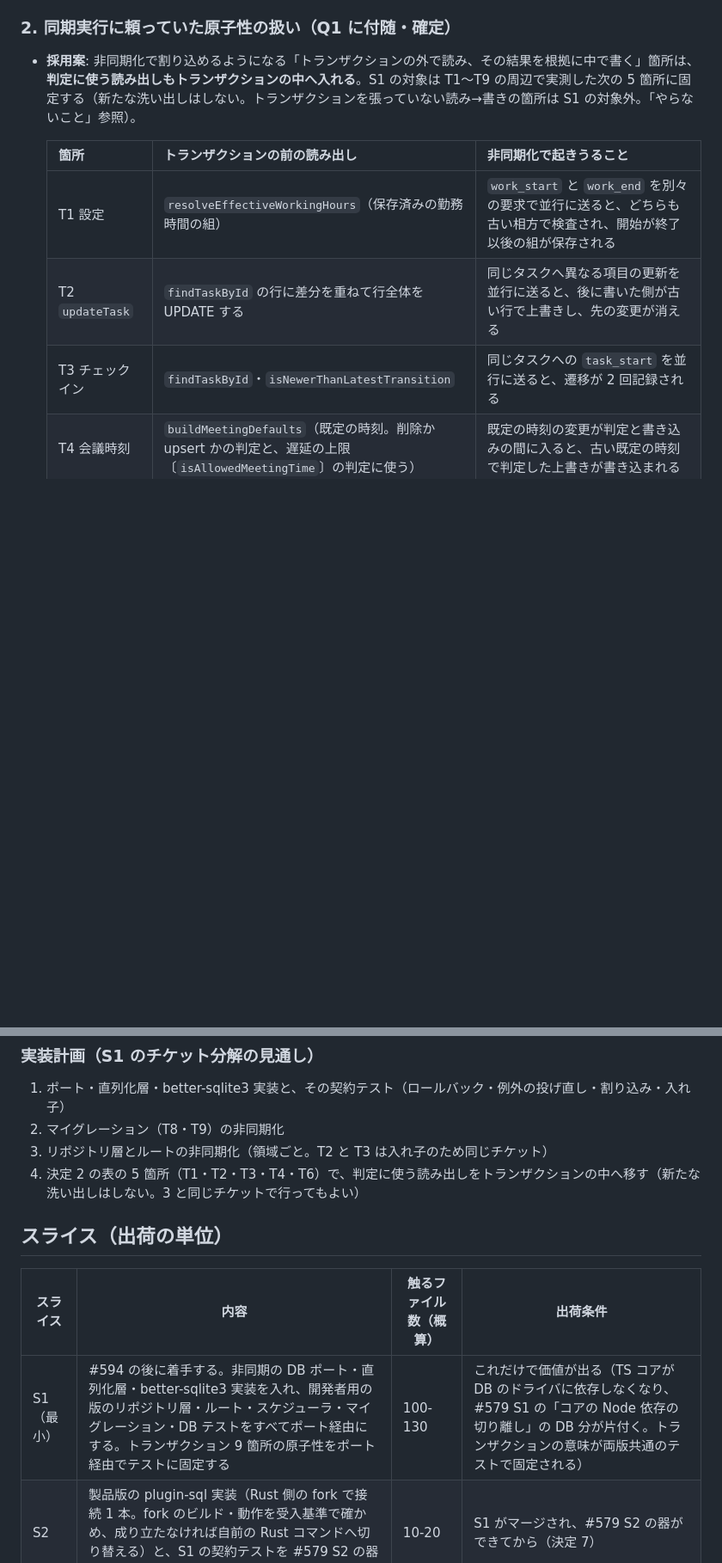
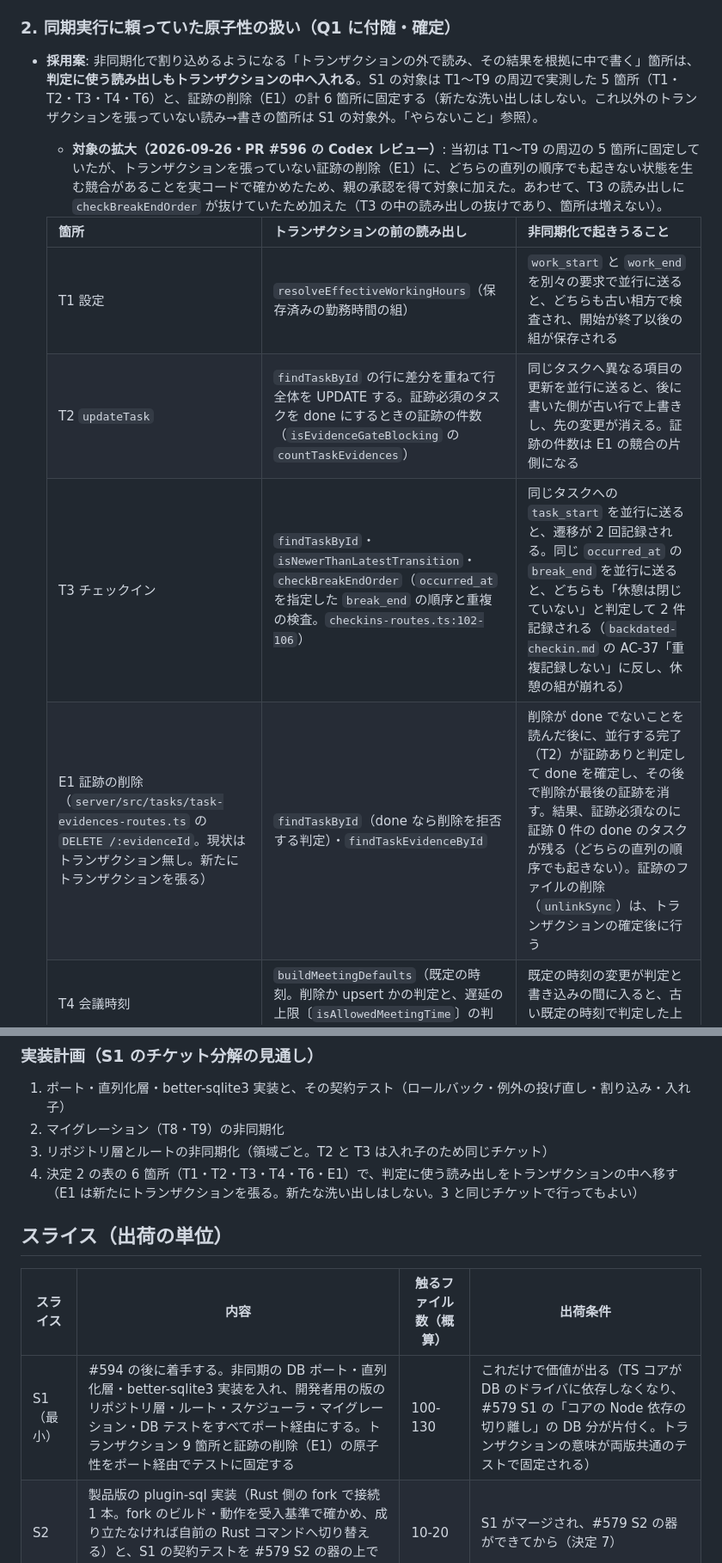
Before and after one commit to masanami/ai-boss, a Markdown page: docs/features/async-db-layer.md, 2 parts joined by grey strips. Shown at 86% size. GitHub-like rendering; blank space fills up the shorter version.

Commit message:
docs(docs): Codex レビューを反映し break_end の検査と証跡の削除を原子性の対象に加える（#580）
PR #596 の Codex レビュー 2 件に対応する。

- T3 の判定に使う読み出しに checkBreakEndOrder を加える（同じ occurred_at の
  break_end の並行受理で重複記録される競合。AC-21）
- 証跡の削除（E1・task-evidences-routes.ts）を原子性の対象に加え、決定 2 の
  「5 箇所に固定」を 6 箇所へ広げる（証跡必須の done のタスクに証跡 0 件が
  残る競合。親の承認済み。AC-22）

Refs: #580

Co-Authored-By: Claude Opus 5.5 <noreply@anthropic.com>

```diff
--- a/docs/features/async-db-layer.md
+++ b/docs/features/async-db-layer.md
@@ -90,13 +90,15 @@
 
 ### 2. 同期実行に頼っていた原子性の扱い（Q1 に付随・確定）
 
-- **採用案**: 非同期化で割り込めるようになる「トランザクションの外で読み、その結果を根拠に中で書く」箇所は、**判定に使う読み出しもトランザクションの中へ入れる**。S1 の対象は T1〜T9 の周辺で実測した次の 5 箇所に固定する（新たな洗い出しはしない。トランザクションを張っていない読み→書きの箇所は S1 の対象外。「やらないこと」参照）。
+- **採用案**: 非同期化で割り込めるようになる「トランザクションの外で読み、その結果を根拠に中で書く」箇所は、**判定に使う読み出しもトランザクションの中へ入れる**。S1 の対象は T1〜T9 の周辺で実測した 5 箇所（T1・T2・T3・T4・T6）と、証跡の削除（E1）の計 6 箇所に固定する（新たな洗い出しはしない。これ以外のトランザクションを張っていない読み→書きの箇所は S1 の対象外。「やらないこと」参照）。
+  - **対象の拡大（2026-09-26・PR #596 の Codex レビュー）**: 当初は T1〜T9 の周辺の 5 箇所に固定していたが、トランザクションを張っていない証跡の削除（E1）に、どちらの直列の順序でも起きない状態を生む競合があることを実コードで確かめたため、親の承認を得て対象に加えた。あわせて、T3 の読み出しに `checkBreakEndOrder` が抜けていたため加えた（T3 の中の読み出しの抜けであり、箇所は増えない）。
 
   | 箇所 | トランザクションの前の読み出し | 非同期化で起きうること |
   |---|---|---|
   | T1 設定 | `resolveEffectiveWorkingHours`（保存済みの勤務時間の組） | `work_start` と `work_end` を別々の要求で並行に送ると、どちらも古い相方で検査され、開始が終了以後の組が保存される |
-  | T2 `updateTask` | `findTaskById` の行に差分を重ねて行全体を UPDATE する | 同じタスクへ異なる項目の更新を並行に送ると、後に書いた側が古い行で上書きし、先の変更が消える |
-  | T3 チェックイン | `findTaskById`・`isNewerThanLatestTransition` | 同じタスクへの `task_start` を並行に送ると、遷移が 2 回記録される |
+  | T2 `updateTask` | `findTaskById` の行に差分を重ねて行全体を UPDATE する。証跡必須のタスクを done にするときの証跡の件数（`isEvidenceGateBlocking` の `countTaskEvidences`） | 同じタスクへ異なる項目の更新を並行に送ると、後に書いた側が古い行で上書きし、先の変更が消える。証跡の件数は E1 の競合の片側になる |
+  | T3 チェックイン | `findTaskById`・`isNewerThanLatestTransition`・`checkBreakEndOrder`（`occurred_at` を指定した `break_end` の順序と重複の検査。`checkins-routes.ts:102-106`） | 同じタスクへの `task_start` を並行に送ると、遷移が 2 回記録される。同じ `occurred_at` の `break_end` を並行に送ると、どちらも「休憩は閉じていない」と判定して 2 件記録される（`backdated-checkin.md` の AC-37「重複記録しない」に反し、休憩の組が崩れる） |
+  | E1 証跡の削除（`server/src/tasks/task-evidences-routes.ts` の `DELETE /:evidenceId`。現状はトランザクション無し。新たにトランザクションを張る） | `findTaskById`（done なら削除を拒否する判定）・`findTaskEvidenceById` | 削除が done でないことを読んだ後に、並行する完了（T2）が証跡ありと判定して done を確定し、その後で削除が最後の証跡を消す。結果、証跡必須なのに証跡 0 件の done のタスクが残る（どちらの直列の順序でも起きない）。証跡のファイルの削除（`unlinkSync`）は、トランザクションの確定後に行う |
   | T4 会議時刻 | `buildMeetingDefaults`（既定の時刻。削除か upsert かの判定と、遅延の上限〔`isAllowedMeetingTime`〕の判定に使う） | 既定の時刻の変更が判定と書き込みの間に入ると、古い既定の時刻で判定した上書きが書き込まれる |
   | T6 発言の書き直し | `findSessionById`（終了済みの検査）・`findMessageInSession` | 会の終了が判定と書き込みの間に入ると、終了済みの会へ書き直しが入る |
 
@@ -154,13 +156,13 @@
 1. ポート・直列化層・better-sqlite3 実装と、その契約テスト（ロールバック・例外の投げ直し・割り込み・入れ子）
 2. マイグレーション（T8・T9）の非同期化
 3. リポジトリ層とルートの非同期化（領域ごと。T2 と T3 は入れ子のため同じチケット）
-4. 決定 2 の表の 5 箇所（T1・T2・T3・T4・T6）で、判定に使う読み出しをトランザクションの中へ移す（新たな洗い出しはしない。3 と同じチケットで行ってもよい）
+4. 決定 2 の表の 6 箇所（T1・T2・T3・T4・T6・E1）で、判定に使う読み出しをトランザクションの中へ移す（E1 は新たにトランザクションを張る。新たな洗い出しはしない。3 と同じチケットで行ってもよい）
 
 ## スライス（出荷の単位）
 
 | スライス | 内容 | 触るファイル数（概算） | 出荷条件 |
 |---|---|---|---|
-| S1（最小） | #594 の後に着手する。非同期の DB ポート・直列化層・better-sqlite3 実装を入れ、開発者用の版のリポジトリ層・ルート・スケジューラ・マイグレーション・DB テストをすべてポート経由にする。トランザクション 9 箇所の原子性をポート経由でテストに固定する | 100-130 | これだけで価値が出る（TS コアが DB のドライバに依存しなくなり、#579 S1 の「コアの Node 依存の切り離し」の DB 分が片付く。トランザクションの意味が両版共通のテストで固定される） |
+| S1（最小） | #594 の後に着手する。非同期の DB ポート・直列化層・better-sqlite3 実装を入れ、開発者用の版のリポジトリ層・ルート・スケジューラ・マイグレーション・DB テストをすべてポート経由にする。トランザクション 9 箇所と証跡の削除（E1）の原子性をポート経由でテストに固定する | 100-130 | これだけで価値が出る（TS コアが DB のドライバに依存しなくなり、#579 S1 の「コアの Node 依存の切り離し」の DB 分が片付く。トランザクションの意味が両版共通のテストで固定される） |
 | S2 | 製品版の plugin-sql 実装（Rust 側の fork で接続 1 本。fork のビルド・動作を受入基準で確かめ、成り立たなければ自前の Rust コマンドへ切り替える）と、S1 の契約テストを #579 S2 の器の上で通す仕組み。ADR 0005 の改訂 | 10-20 | S1 がマージされ、#579 S2 の器ができてから（決定 7） |
 
 実装対象: S1
```
Also changed, not shown: other parts of docs/features/async-db-layer.md (+3 -1 lines).
